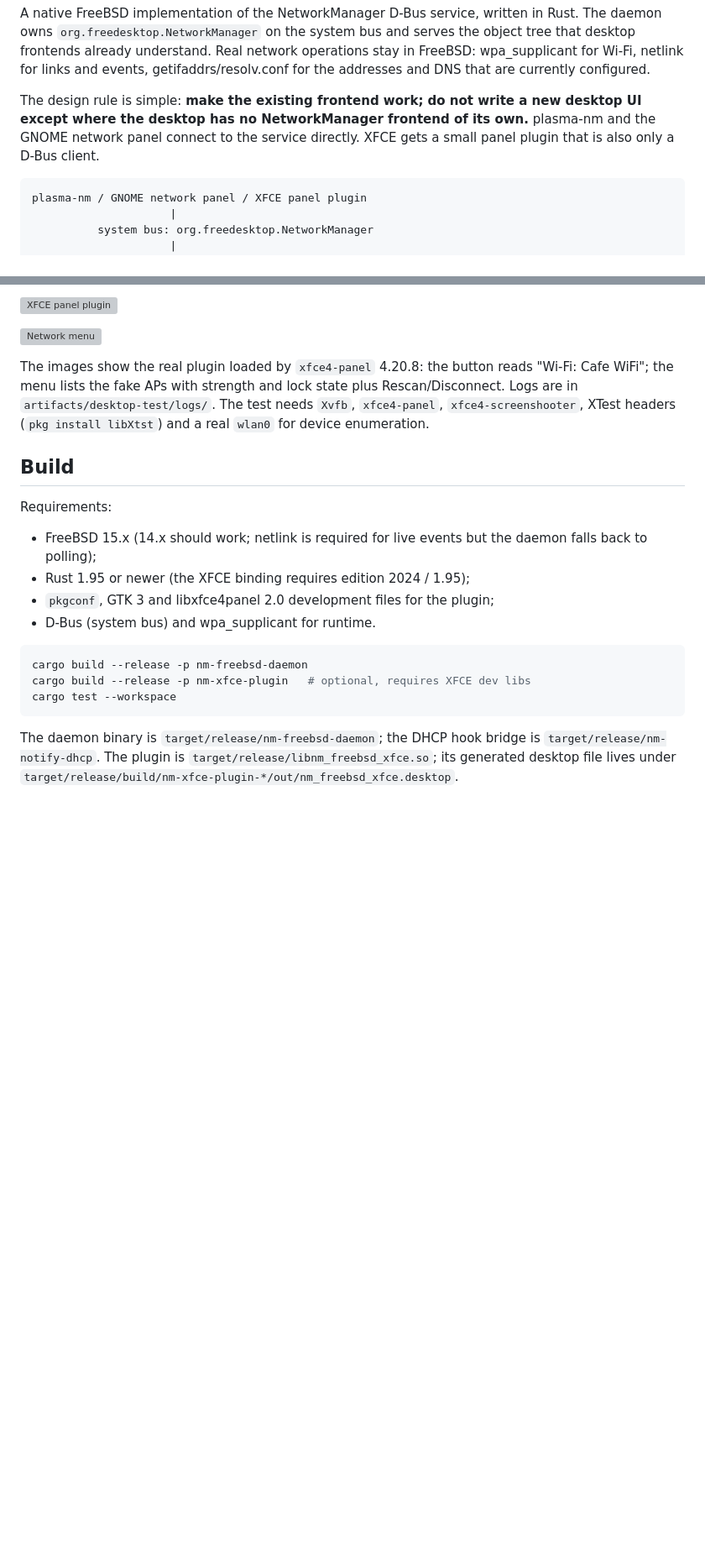
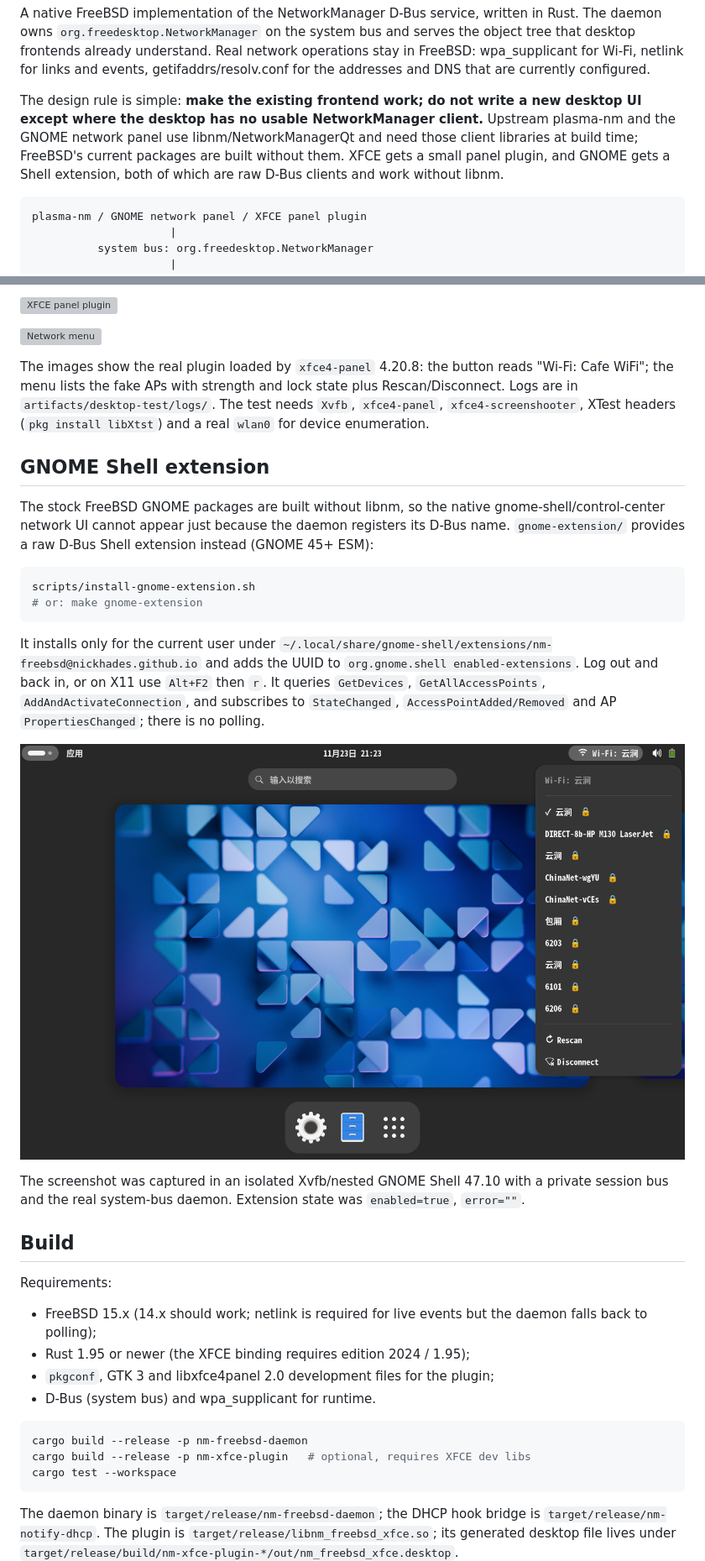
Before and after one commit to Nickhades/network-rs, a Markdown page: README.md, 2 parts joined by grey strips. Shown at 84% size. Drawn GitHub-style; pictures changed too: artifacts/gnome-extension-menu.png (added); blank space fills up the shorter version; grey boxes are pictures that could not be loaded.

Commit message:
Release v0.2.2: NM contract, connection adoption and frontend fixes

````diff
--- a/README.md
+++ b/README.md
@@ -24,9 +24,11 @@ events, getifaddrs/resolv.conf for the addresses and DNS that are currently
 configured.
 
 The design rule is simple: **make the existing frontend work; do not write a
-new desktop UI except where the desktop has no NetworkManager frontend of its
-own.** plasma-nm and the GNOME network panel connect to the service directly.
-XFCE gets a small panel plugin that is also only a D-Bus client.
+new desktop UI except where the desktop has no usable NetworkManager client.**
+Upstream plasma-nm and the GNOME network panel use libnm/NetworkManagerQt and
+need those client libraries at build time; FreeBSD's current packages are
+built without them. XFCE gets a small panel plugin, and GNOME gets a Shell
+extension, both of which are raw D-Bus clients and work without libnm.
 
 ```
 plasma-nm / GNOME network panel / XFCE panel plugin
@@ -243,6 +248,32 @@ state plus Rescan/Disconnect. Logs are in
 `xfce4-screenshooter`, XTest headers (`pkg install libXtst`) and a real
 `wlan0` for device enumeration.
 
+## GNOME Shell extension
+
+The stock FreeBSD GNOME packages are built without libnm, so the native
+gnome-shell/control-center network UI cannot appear just because the daemon
+registers its D-Bus name.  `gnome-extension/` provides a raw D-Bus Shell
+extension instead (GNOME 45+ ESM):
+
+```sh
+scripts/install-gnome-extension.sh
+# or: make gnome-extension
+```
+
+It installs only for the current user under
+`~/.local/share/gnome-shell/extensions/nm-freebsd@nickhades.github.io` and
+adds the UUID to `org.gnome.shell enabled-extensions`.  Log out and back in,
+or on X11 use `Alt+F2` then `r`.  It queries `GetDevices`,
+`GetAllAccessPoints`, `AddAndActivateConnection`, and subscribes to
+`StateChanged`, `AccessPointAdded/Removed` and AP `PropertiesChanged`; there
+is no polling.
+
+![GNOME Shell extension menu](artifacts/gnome-extension-menu.png)
+
+The screenshot was captured in an isolated Xvfb/nested GNOME Shell 47.10 with
+a private session bus and the real system-bus daemon.  Extension state was
+`enabled=true`, `error=""`.
+
 ## Build
 
 Requirements:
````
Also changed, not shown: other parts of README.md (+11 -4 lines), README.zh-CN.md (+27 -3 lines), 17 other files.
